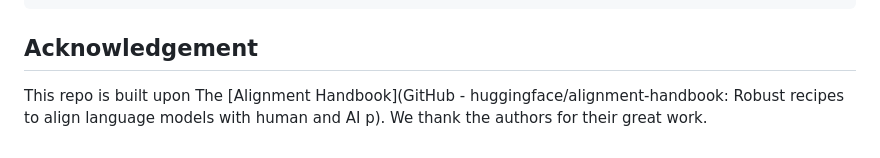
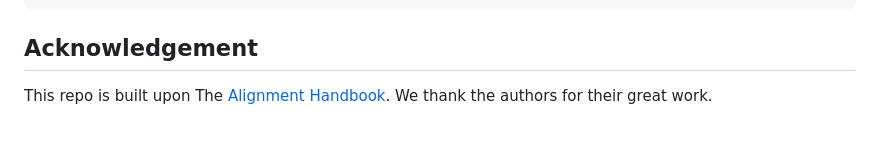
Before and after one commit to jkx19/ActiveQuery, a Markdown page: README.md, the part around the change. Rendered like a GitHub page.

Commit message:
add alignment handbook link

```diff
--- a/README.md
+++ b/README.md
@@ -78,4 +78,4 @@ If you find this repository helpful, please kindly cite our paper:
 
 ## Acknowledgement
 
-This repo is built upon The [Alignment Handbook](GitHub - huggingface/alignment-handbook: Robust recipes to align language models with human and AI p). We thank the authors for their great work.
+This repo is built upon The [Alignment Handbook](https://github.com/huggingface/alignment-handbook). We thank the authors for their great work.
```
